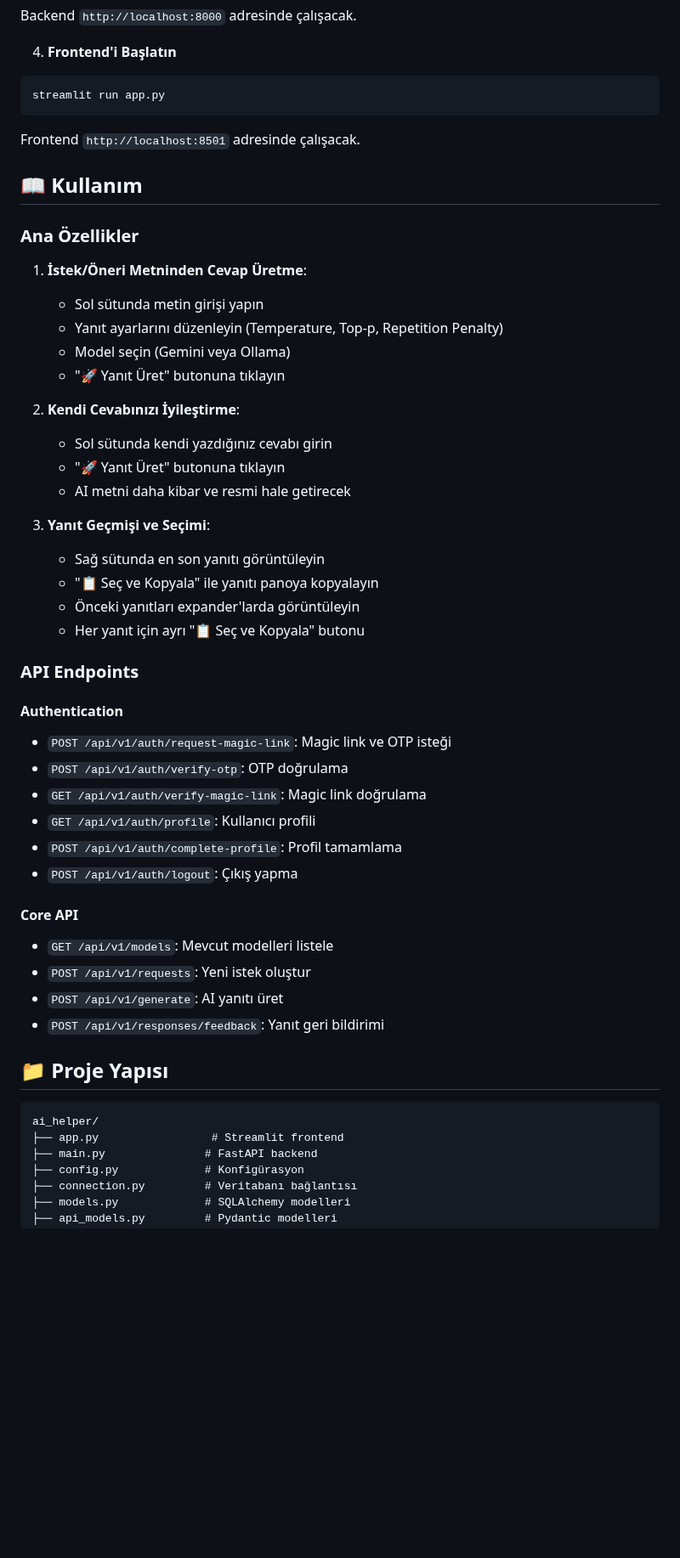
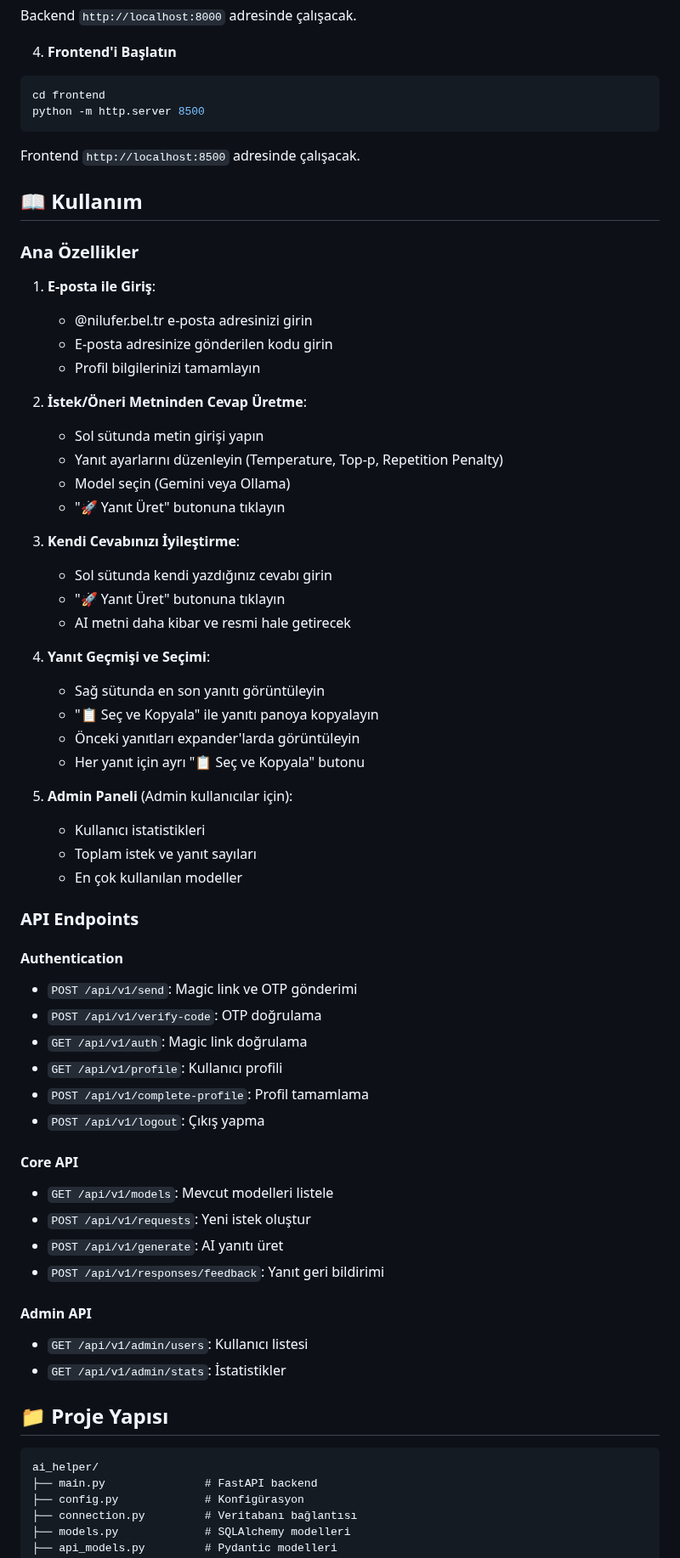
Before and after one commit to Zaferturan/ai_helper, a Markdown page: README.md, the part around one of its changes. Shown at 85% size. Rendered like a GitHub page; blank space fills up the shorter version.

````diff
--- a/README.md
+++ b/README.md
@@ -128,40 +146,51 @@ Backend `http://localhost:8000` adresinde çalışacak.
 
 4. **Frontend'i Başlatın**
 ```bash
-streamlit run app.py
+cd frontend
+python -m http.server 8500
 ```
-Frontend `http://localhost:8501` adresinde çalışacak.
+Frontend `http://localhost:8500` adresinde çalışacak.
 
 ## 📖 Kullanım
 
 ### Ana Özellikler
 
-1. **İstek/Öneri Metninden Cevap Üretme**:
+1. **E-posta ile Giriş**:
+   - @nilufer.bel.tr e-posta adresinizi girin
+   - E-posta adresinize gönderilen kodu girin
+   - Profil bilgilerinizi tamamlayın
+
+2. **İstek/Öneri Metninden Cevap Üretme**:
    - Sol sütunda metin girişi yapın
    - Yanıt ayarlarını düzenleyin (Temperature, Top-p, Repetition Penalty)
    - Model seçin (Gemini veya Ollama)
    - "🚀 Yanıt Üret" butonuna tıklayın
 
-2. **Kendi Cevabınızı İyileştirme**:
+3. **Kendi Cevabınızı İyileştirme**:
    - Sol sütunda kendi yazdığınız cevabı girin
    - "🚀 Yanıt Üret" butonuna tıklayın
    - AI metni daha kibar ve resmi hale getirecek
 
-3. **Yanıt Geçmişi ve Seçimi**:
+4. **Yanıt Geçmişi ve Seçimi**:
    - Sağ sütunda en son yanıtı görüntüleyin
    - "📋 Seç ve Kopyala" ile yanıtı panoya kopyalayın
    - Önceki yanıtları expander'larda görüntüleyin
    - Her yanıt için ayrı "📋 Seç ve Kopyala" butonu
 
+5. **Admin Paneli** (Admin kullanıcılar için):
+   - Kullanıcı istatistikleri
+   - Toplam istek ve yanıt sayıları
+   - En çok kullanılan modeller
+
 ### API Endpoints
 
 #### Authentication
-- `POST /api/v1/auth/request-magic-link`: Magic link ve OTP isteği
-- `POST /api/v1/auth/verify-otp`: OTP doğrulama
-- `GET /api/v1/auth/verify-magic-link`: Magic link doğrulama
-- `GET /api/v1/auth/profile`: Kullanıcı profili
-- `POST /api/v1/auth/complete-profile`: Profil tamamlama
-- `POST /api/v1/auth/logout`: Çıkış yapma
+- `POST /api/v1/send`: Magic link ve OTP gönderimi
+- `POST /api/v1/verify-code`: OTP doğrulama
+- `GET /api/v1/auth`: Magic link doğrulama
+- `GET /api/v1/profile`: Kullanıcı profili
+- `POST /api/v1/complete-profile`: Profil tamamlama
+- `POST /api/v1/logout`: Çıkış yapma
 
 #### Core API
 - `GET /api/v1/models`: Mevcut modelleri listele
@@ -169,11 +198,14 @@ Frontend `http://localhost:8501` adresinde çalışacak.
 - `POST /api/v1/generate`: AI yanıtı üret
 - `POST /api/v1/responses/feedback`: Yanıt geri bildirimi
 
+#### Admin API
+- `GET /api/v1/admin/users`: Kullanıcı listesi
+- `GET /api/v1/admin/stats`: İstatistikler
+
 ## 📁 Proje Yapısı
 
 ```
 ai_helper/
-├── app.py                 # Streamlit frontend
 ├── main.py               # FastAPI backend
 ├── config.py             # Konfigürasyon
 ├── connection.py         # Veritabanı bağlantısı
````
Also changed, not shown: other parts of README.md (+112 -54 lines), ROADMAP.md (+99 -62 lines).
